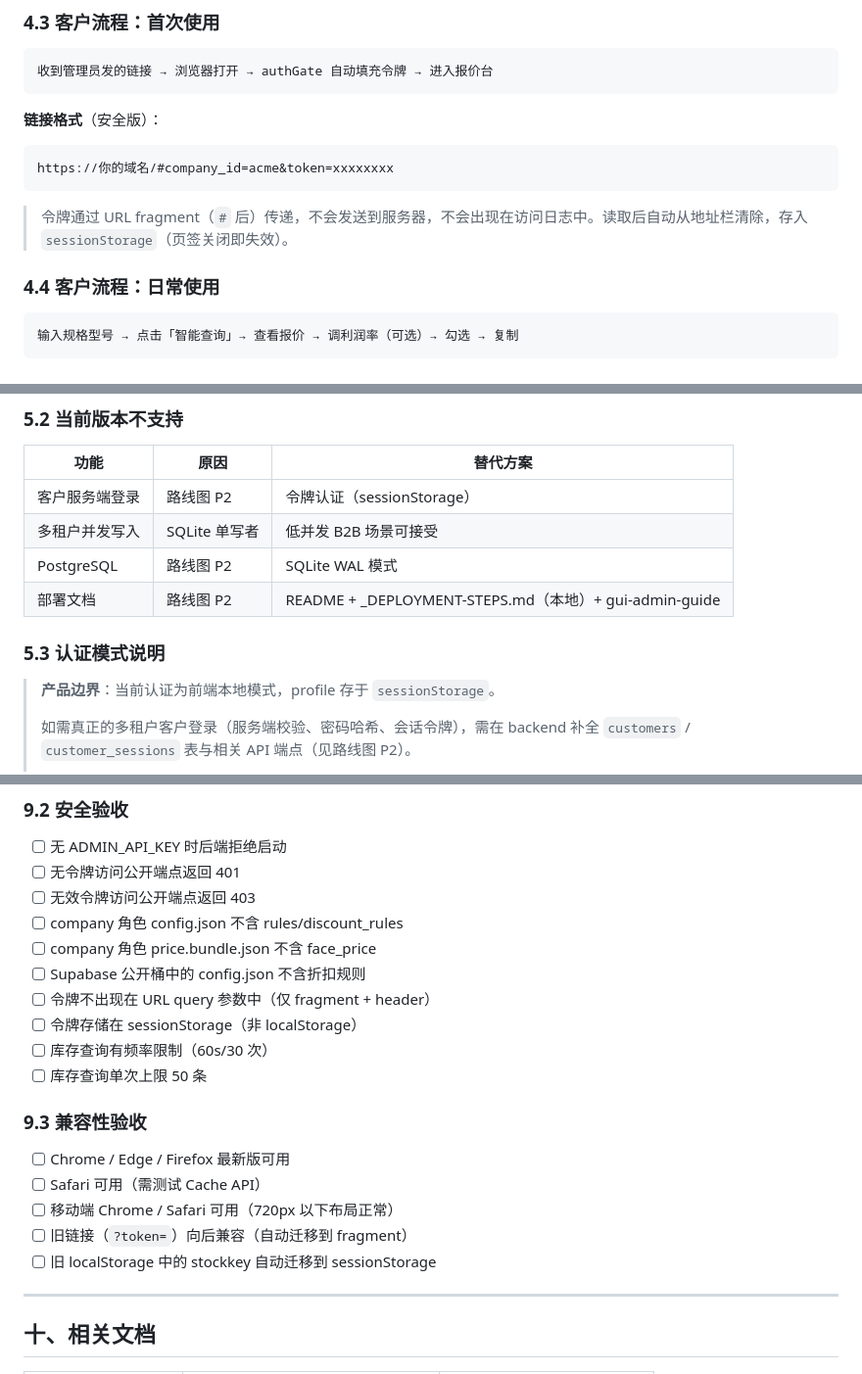
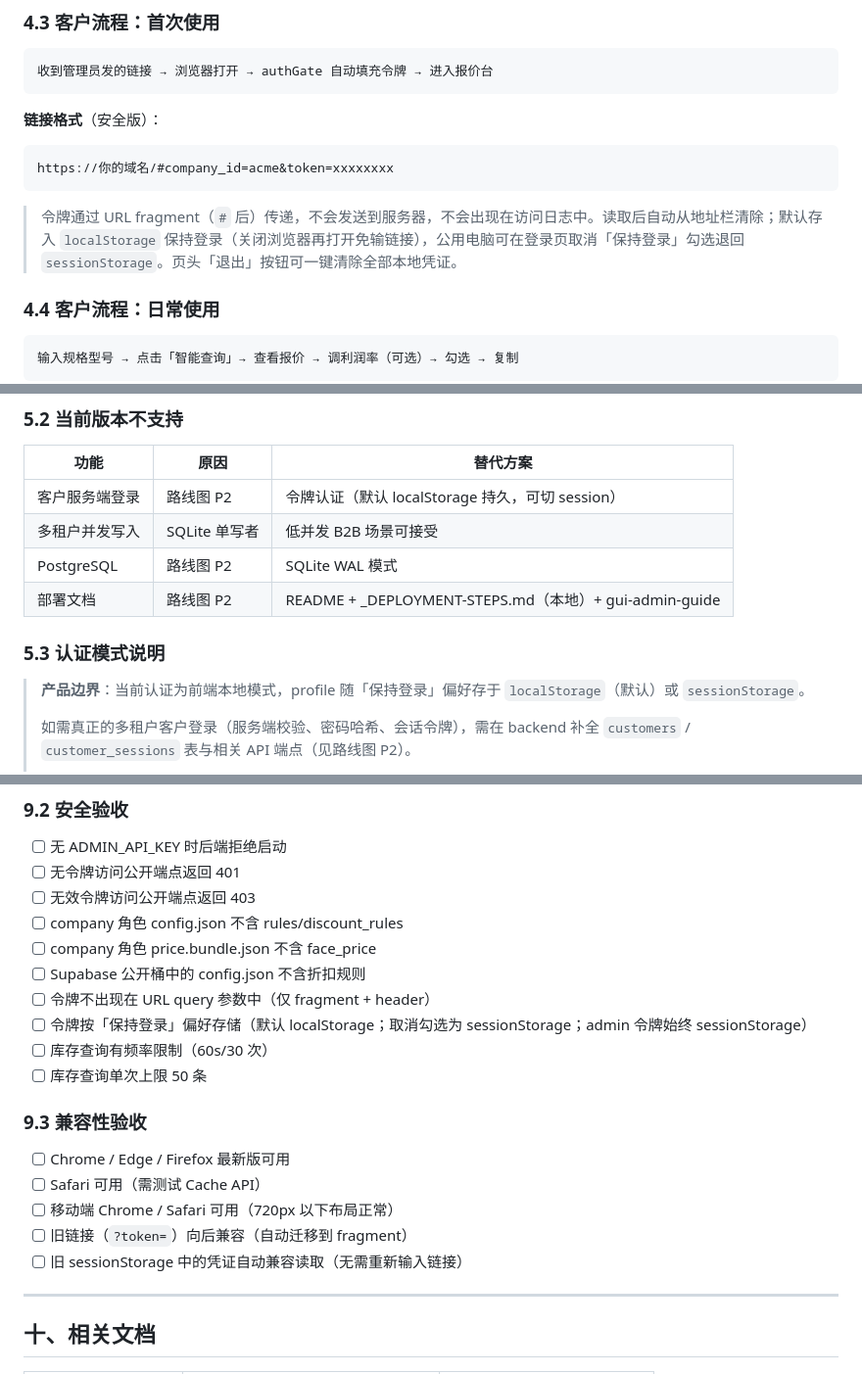
Before and after one commit to K2951314/smart-quotation, a Markdown page: docs/PRODUCT-GUIDE.md, 3 parts joined by grey strips. Shown at 98% size. GitHub-like rendering.

````diff
--- a/docs/PRODUCT-GUIDE.md
+++ b/docs/PRODUCT-GUIDE.md
@@ -140,7 +140,7 @@
 https://你的域名/#company_id=acme&token=xxxxxxxx
 ```
 
-> 令牌通过 URL fragment（`#` 后）传递，不会发送到服务器，不会出现在访问日志中。读取后自动从地址栏清除，存入 `sessionStorage`（页签关闭即失效）。
+> 令牌通过 URL fragment（`#` 后）传递，不会发送到服务器，不会出现在访问日志中。读取后自动从地址栏清除；默认存入 `localStorage` 保持登录（关闭浏览器再打开免输链接），公用电脑可在登录页取消「保持登录」勾选退回 `sessionStorage`。页头「退出」按钮可一键清除全部本地凭证。
 
 ### 4.4 客户流程：日常使用
 
@@ -177,14 +177,14 @@ https://你的域名/#company_id=acme&token=xxxxxxxx
 
 | 功能 | 原因 | 替代方案 |
 |------|------|----------|
-| 客户服务端登录 | 路线图 P2 | 令牌认证（sessionStorage） |
+| 客户服务端登录 | 路线图 P2 | 令牌认证（默认 localStorage 持久，可切 session） |
 | 多租户并发写入 | SQLite 单写者 | 低并发 B2B 场景可接受 |
 | PostgreSQL | 路线图 P2 | SQLite WAL 模式 |
 | 部署文档 | 路线图 P2 | README + _DEPLOYMENT-STEPS.md（本地）+ gui-admin-guide |
 
 ### 5.3 认证模式说明
 
-> **产品边界**：当前认证为前端本地模式，profile 存于 `sessionStorage`。
+> **产品边界**：当前认证为前端本地模式，profile 随「保持登录」偏好存于 `localStorage`（默认）或 `sessionStorage`。
 >
 > 如需真正的多租户客户登录（服务端校验、密码哈希、会话令牌），需在 backend 补全 `customers` / `customer_sessions` 表与相关 API 端点（见路线图 P2）。
 >
@@ -337,7 +337,7 @@ https://你的域名/#company_id=acme&token=xxxxxxxx
 - [ ] company 角色 price.bundle.json 不含 face_price
 - [ ] Supabase 公开桶中的 config.json 不含折扣规则
 - [ ] 令牌不出现在 URL query 参数中（仅 fragment + header）
-- [ ] 令牌存储在 sessionStorage（非 localStorage）
+- [ ] 令牌按「保持登录」偏好存储（默认 localStorage；取消勾选为 sessionStorage；admin 令牌始终 sessionStorage）
 - [ ] 库存查询有频率限制（60s/30 次）
 - [ ] 库存查询单次上限 50 条
 
@@ -347,7 +347,7 @@ https://你的域名/#company_id=acme&token=xxxxxxxx
 - [ ] Safari 可用（需测试 Cache API）
 - [ ] 移动端 Chrome / Safari 可用（720px 以下布局正常）
 - [ ] 旧链接（`?token=`）向后兼容（自动迁移到 fragment）
-- [ ] 旧 localStorage 中的 stockkey 自动迁移到 sessionStorage
+- [ ] 旧 sessionStorage 中的凭证自动兼容读取（无需重新输入链接）
 
 ---
 
````
Also changed, not shown: other parts of docs/PRODUCT-GUIDE.md (+2 -2 lines), CLAUDE.md (+3 -3 lines), README.md (+3 -0 lines).
